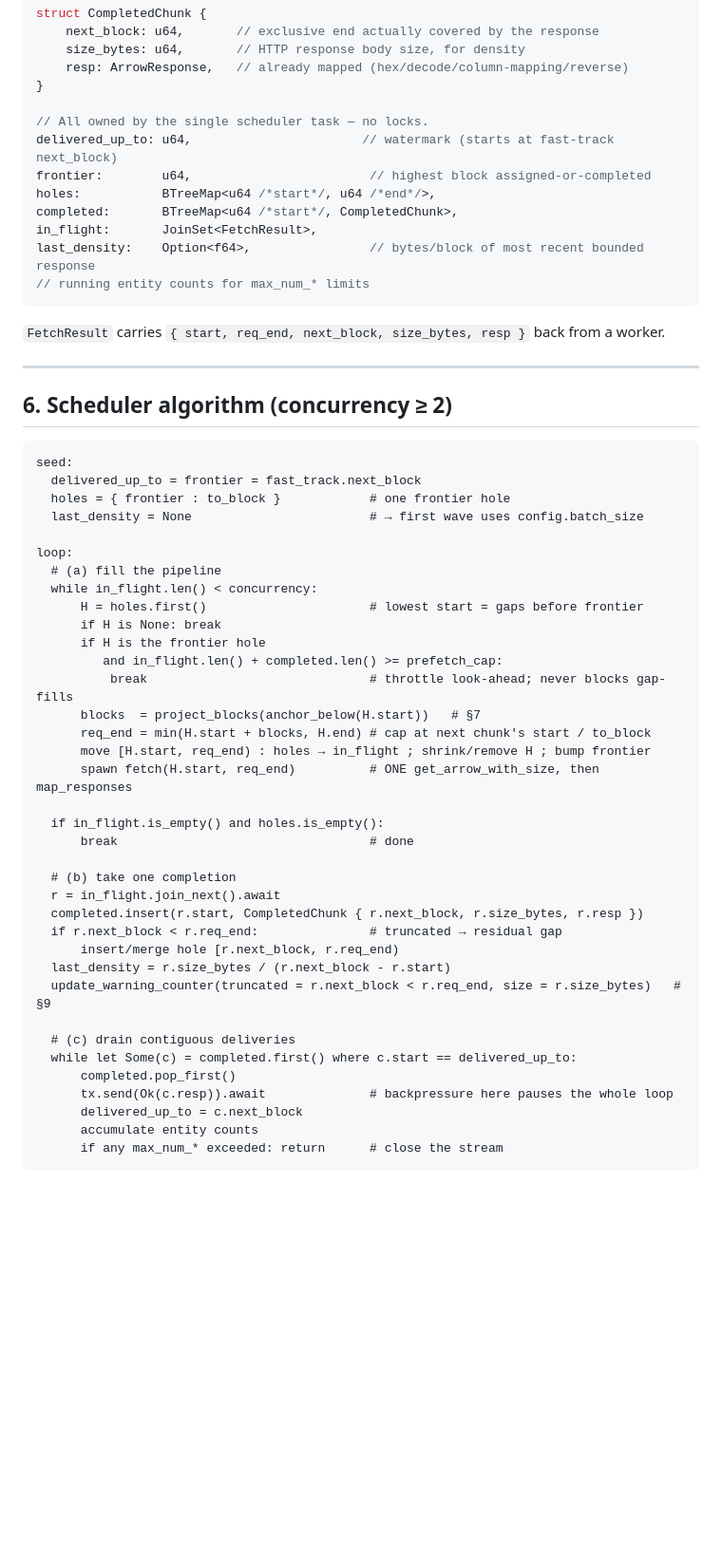
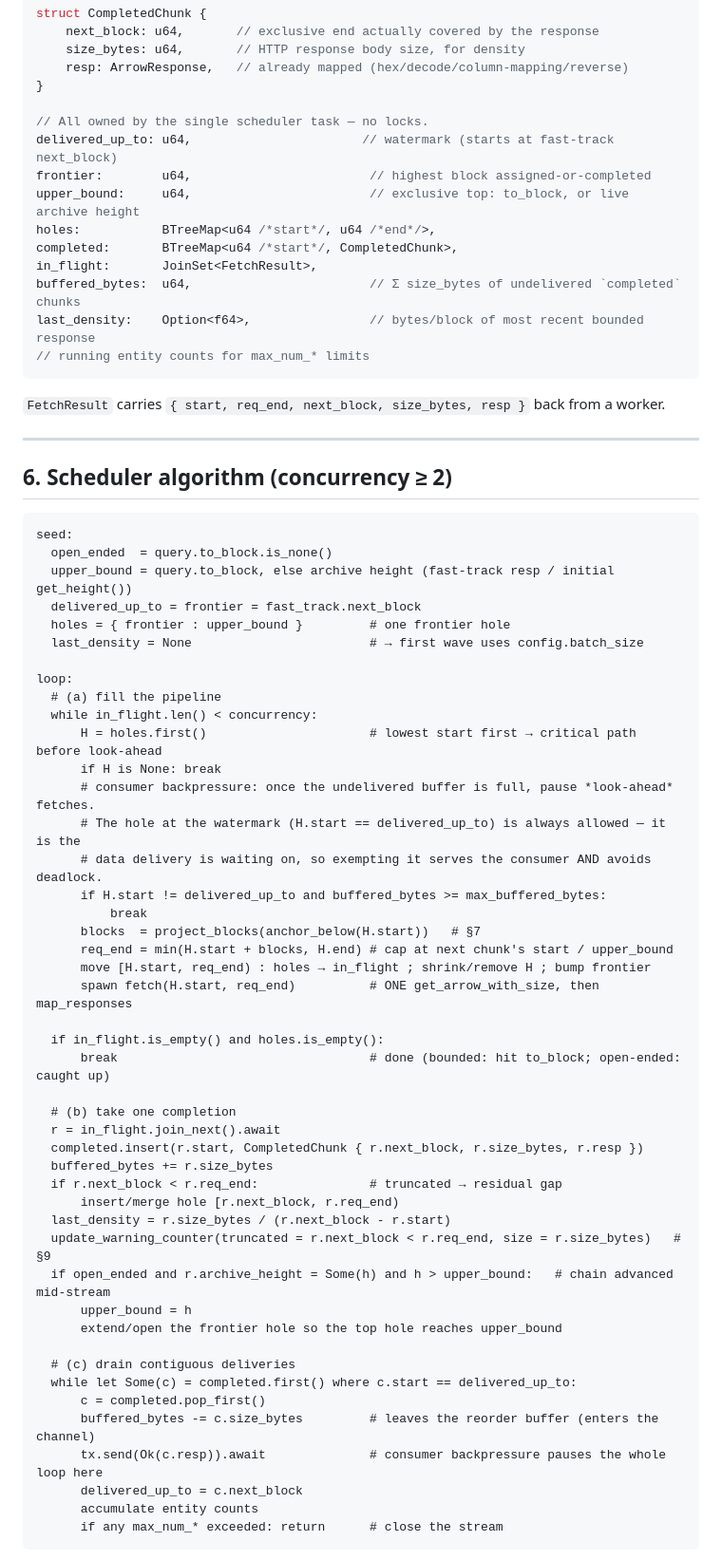
Before and after one commit to enviodev/hypersync-client-rust, a Markdown page: STREAMING.md, the part around one of its changes. Shown at 95% size. Drawn GitHub-style; blank space fills up the shorter version.

````diff
--- a/STREAMING.md
+++ b/STREAMING.md
@@ -116,9 +122,11 @@ struct CompletedChunk {
 // All owned by the single scheduler task — no locks.
 delivered_up_to: u64,                       // watermark (starts at fast-track next_block)
 frontier:        u64,                        // highest block assigned-or-completed
+upper_bound:     u64,                        // exclusive top: to_block, or live archive height
 holes:           BTreeMap<u64 /*start*/, u64 /*end*/>,
 completed:       BTreeMap<u64 /*start*/, CompletedChunk>,
 in_flight:       JoinSet<FetchResult>,
+buffered_bytes:  u64,                        // Σ size_bytes of undelivered `completed` chunks
 last_density:    Option<f64>,                // bytes/block of most recent bounded response
 // running entity counts for max_num_* limits
 ```
@@ -131,38 +139,47 @@ last_density:    Option<f64>,                // bytes/block of most recent bound
 
 ```text
 seed:
+  open_ended  = query.to_block.is_none()
+  upper_bound = query.to_block, else archive height (fast-track resp / initial get_height())
   delivered_up_to = frontier = fast_track.next_block
-  holes = { frontier : to_block }            # one frontier hole
+  holes = { frontier : upper_bound }         # one frontier hole
   last_density = None                        # → first wave uses config.batch_size
 
 loop:
   # (a) fill the pipeline
   while in_flight.len() < concurrency:
-      H = holes.first()                      # lowest start = gaps before frontier
+      H = holes.first()                      # lowest start first → critical path before look-ahead
       if H is None: break
-      if H is the frontier hole
-         and in_flight.len() + completed.len() >= prefetch_cap:
-          break                              # throttle look-ahead; never blocks gap-fills
+      # consumer backpressure: once the undelivered buffer is full, pause *look-ahead* fetches.
+      # The hole at the watermark (H.start == delivered_up_to) is always allowed — it is the
+      # data delivery is waiting on, so exempting it serves the consumer AND avoids deadlock.
+      if H.start != delivered_up_to and buffered_bytes >= max_buffered_bytes:
+          break
       blocks  = project_blocks(anchor_below(H.start))   # §7
-      req_end = min(H.start + blocks, H.end) # cap at next chunk's start / to_block
+      req_end = min(H.start + blocks, H.end) # cap at next chunk's start / upper_bound
       move [H.start, req_end) : holes → in_flight ; shrink/remove H ; bump frontier
       spawn fetch(H.start, req_end)          # ONE get_arrow_with_size, then map_responses
 
   if in_flight.is_empty() and holes.is_empty():
-      break                                  # done
+      break                                  # done (bounded: hit to_block; open-ended: caught up)
 
   # (b) take one completion
   r = in_flight.join_next().await
   completed.insert(r.start, CompletedChunk { r.next_block, r.size_bytes, r.resp })
+  buffered_bytes += r.size_bytes
   if r.next_block < r.req_end:               # truncated → residual gap
       insert/merge hole [r.next_block, r.req_end)
   last_density = r.size_bytes / (r.next_block - r.start)
   update_warning_counter(truncated = r.next_block < r.req_end, size = r.size_bytes)   # §9
+  if open_ended and r.archive_height = Some(h) and h > upper_bound:   # chain advanced mid-stream
+      upper_bound = h
+      extend/open the frontier hole so the top hole reaches upper_bound
 
   # (c) drain contiguous deliveries
   while let Some(c) = completed.first() where c.start == delivered_up_to:
-      completed.pop_first()
-      tx.send(Ok(c.resp)).await              # backpressure here pauses the whole loop
+      c = completed.pop_first()
+      buffered_bytes -= c.size_bytes         # leaves the reorder buffer (enters the channel)
+      tx.send(Ok(c.resp)).await              # consumer backpressure pauses the whole loop here
       delivered_up_to = c.next_block
       accumulate entity counts
       if any max_num_* exceeded: return      # close the stream
````
Also changed, not shown: other parts of STREAMING.md (+66 -22 lines).
